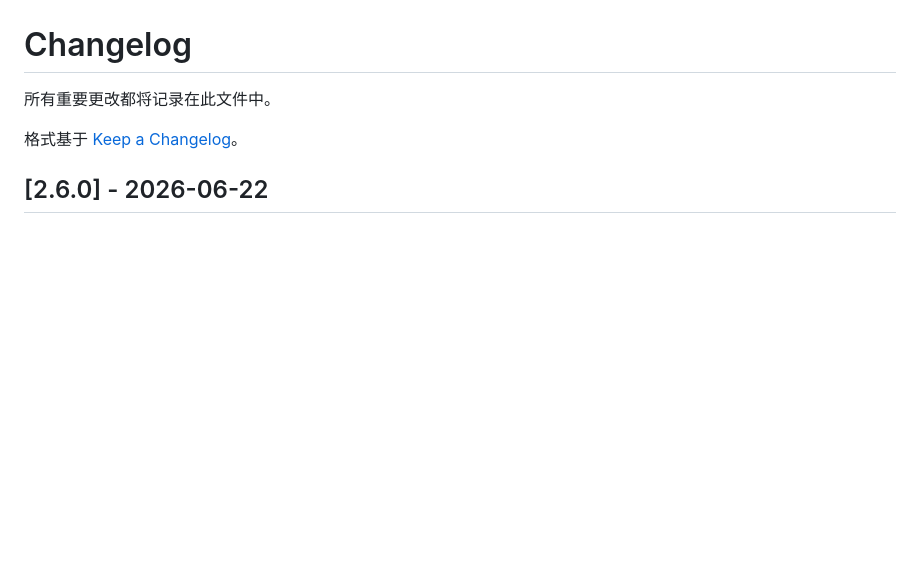
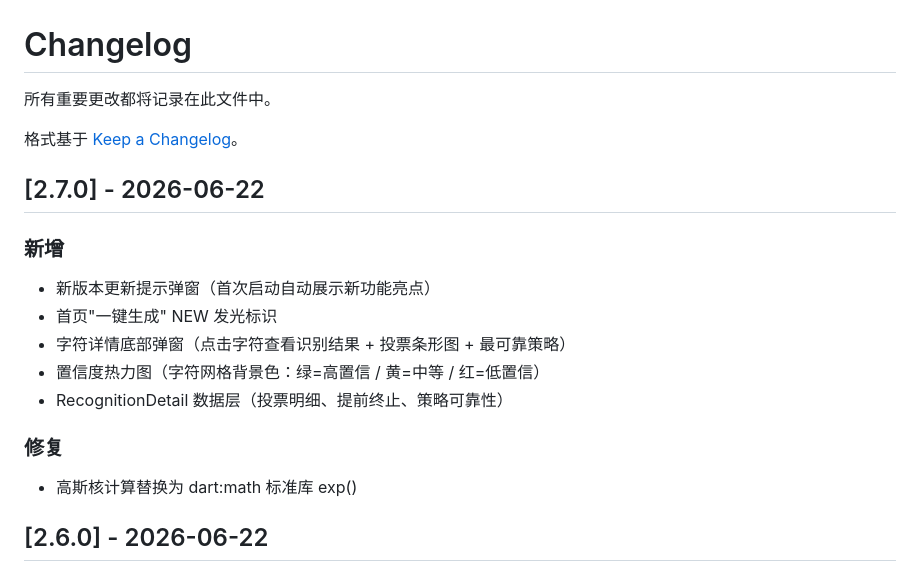
Before and after one commit to MrLing1202/writefont, a Markdown page: CHANGELOG.md, the part around the change. Rendered like a GitHub page; blank space fills up the shorter version.

Commit message:
docs: v2.7.0 三件套同步

```diff
--- a/CHANGELOG.md
+++ b/CHANGELOG.md
@@ -3,6 +3,18 @@
 所有重要更改都将记录在此文件中。
 
 格式基于 [Keep a Changelog](https://keepachangelog.com/zh-CN/1.0.0/)。
+
+## [2.7.0] - 2026-06-22
+
+### 新增
+- 新版本更新提示弹窗（首次启动自动展示新功能亮点）
+- 首页"一键生成" NEW 发光标识
+- 字符详情底部弹窗（点击字符查看识别结果 + 投票条形图 + 最可靠策略）
+- 置信度热力图（字符网格背景色：绿=高置信 / 黄=中等 / 红=低置信）
+- RecognitionDetail 数据层（投票明细、提前终止、策略可靠性）
+
+### 修复
+- 高斯核计算替换为 dart:math 标准库 exp()
 
 ## [2.6.0] - 2026-06-22
 
```
